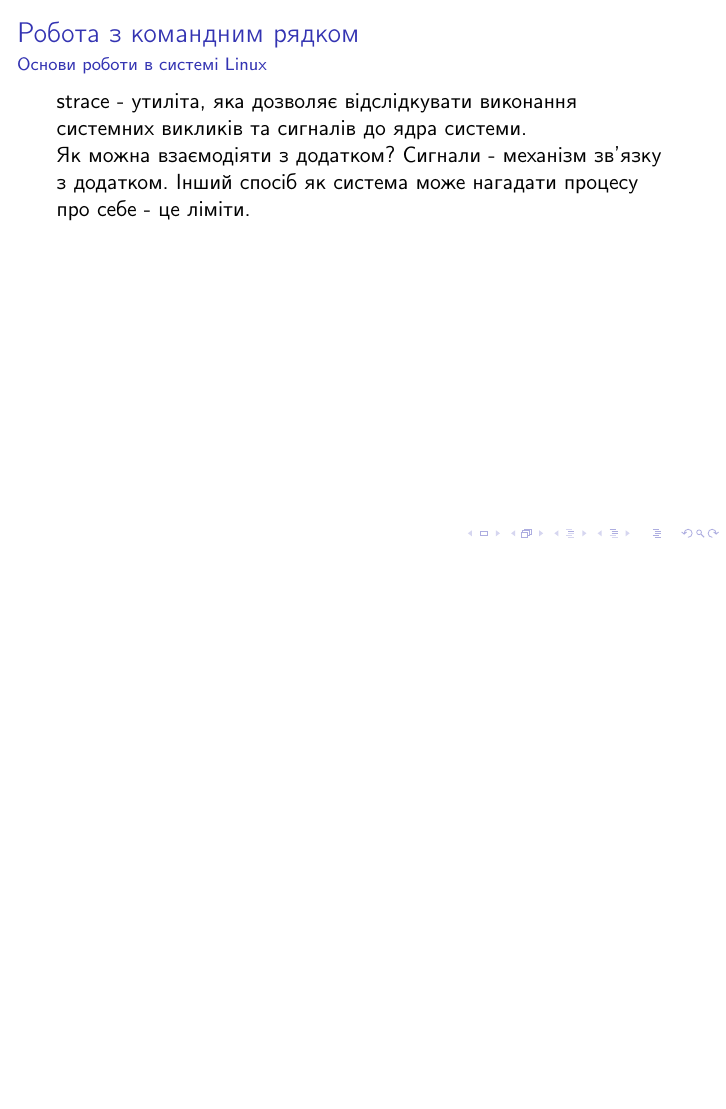
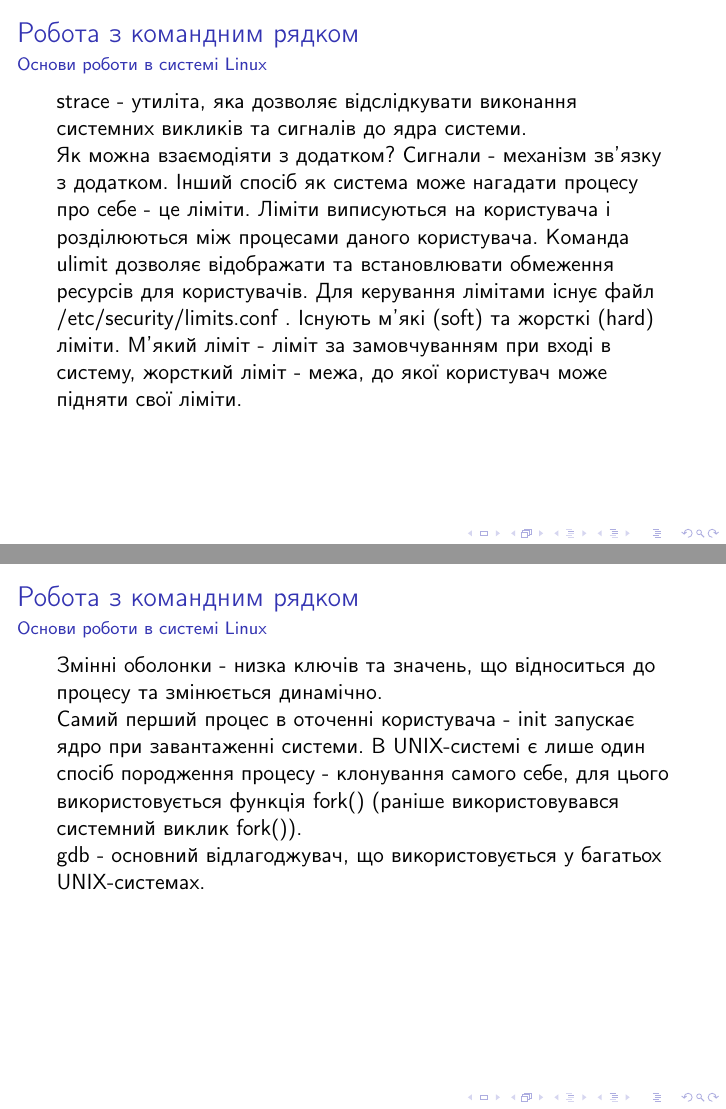
Before and after one commit to mmlegenkiy/technostreamvideo, LaTeX slides (Tekhnostream.tex): page 10 of 10 before the commit and pages 10 and 11 of 12 after it, the two joined at a grey line, the shorter picture padded with empty space. Compiled offline with pdfLaTeX.

Commit message:
video3 00:49:20

```diff
--- a/Tekhnostream.tex
+++ b/Tekhnostream.tex
@@ -159,7 +159,27 @@ iostat - утиліта, призначена для моніторингу ви
  	\framesubtitle{\insertsubsection}
 strace - утиліта, яка дозволяє відслідкувати виконання системних викликів та сигналів до ядра системи.
 
-Як можна взаємодіяти з додатком? Сигнали - механізм зв'язку з додатком. Інший спосіб як система може нагадати процесу про себе - це ліміти.
+Як можна взаємодіяти з додатком? Сигнали - механізм зв'язку з додатком. Інший спосіб як система може нагадати процесу про себе - це ліміти. Ліміти виписуються на користувача і розділюються між процесами даного користувача. Команда ulimit дозволяє відображати та встановлювати обмеження ресурсів для користувачів. Для керування лімітами існує файл /etc/security/limits.conf . Існують м'які (soft) та жорсткі (hard) ліміти. М'який ліміт - ліміт за замовчуванням при вході в систему, жорсткий ліміт - межа, до якої користувач може підняти свої ліміти.
+\end{frame}
+
+\begin{frame}
+ 	\frametitle{\insertsection}
+ 	\framesubtitle{\insertsubsection}
+Змінні оболонки - низка ключів та значень, що відноситься до процесу та змінюється динамічно.
+
+Самий перший процес в оточенні користувача - init запускає ядро при завантаженні системи. В UNIX-системі є лише один спосіб породження процесу - клонування самого себе, для цього використовується функція fork()  (раніше використовувався системний виклик fork()).
+
+gdb - основний відлагоджувач, що використовується у багатьох UNIX-системах.
+\end{frame}
+
+\subsection{Linux та мережа}
+
+\begin{frame}
+ 	\frametitle{\insertsection}
+ 	\framesubtitle{\insertsubsection}
+Мультикаст дозволяє звернутися до серверу та підписатися на отримання інформації так, щоб здійснити мінімальне навантаження на сервер. Якщо у сервера є тільки один маршрут до провайдера, то всі пакети туди будуть йти лише в одному екземплярі. А далі вони будуть  надсилатися лише на ті маршрутизатори, за якими є хоча б один клієнт, що підписався на мультикаст. Щоб мультикаст працював виділено спеціальну підмережу 224.0.0.0/4. Якщо клієнт підписується на отримання мультикастного трафіка, він повідомяє про це своєму локаьного роутеру по протоколу IGMP. Цей роутер зв'язується з іншими роутерами по протоколу PIM і повідомляє, що має клієнта, який підписався на такий-то мультикаст.
+
+При мультикасті не гарантується порядок пакетів і немає можливості отримати втрачений пакет.
 \end{frame}
 
 \end{document}
```
